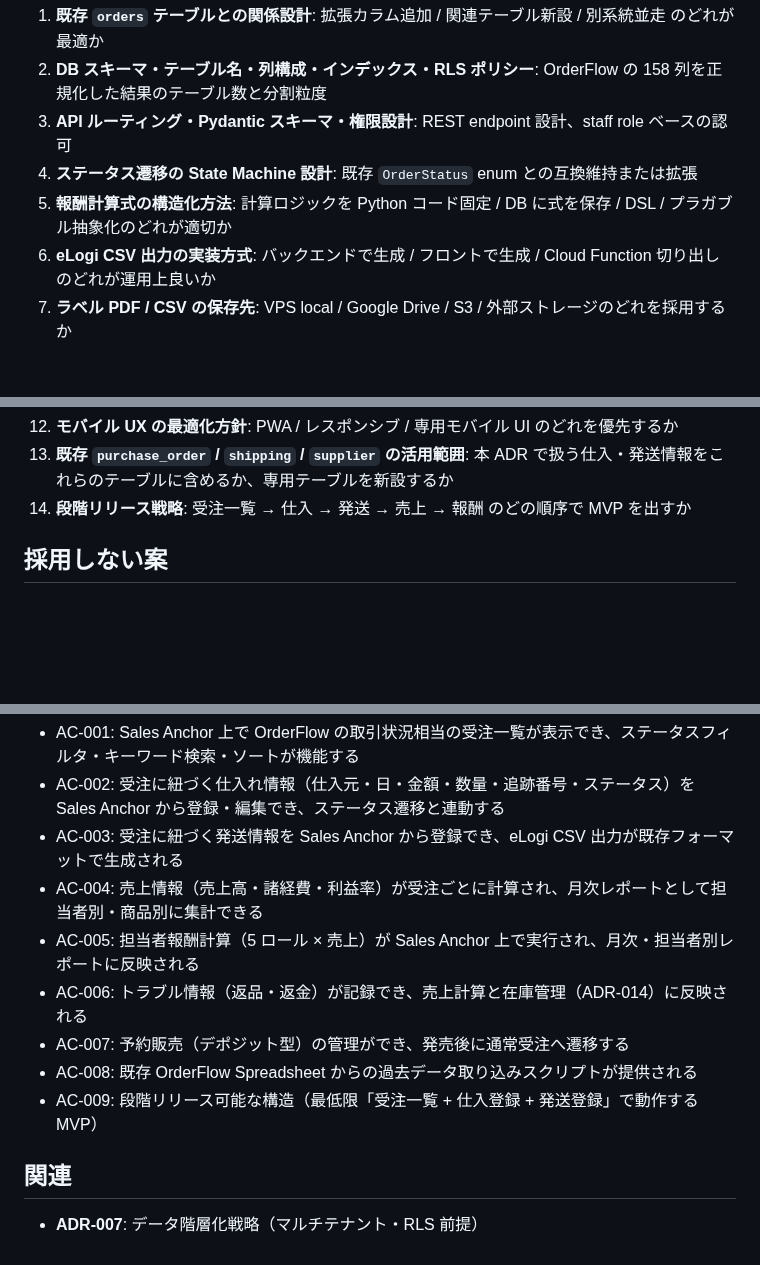
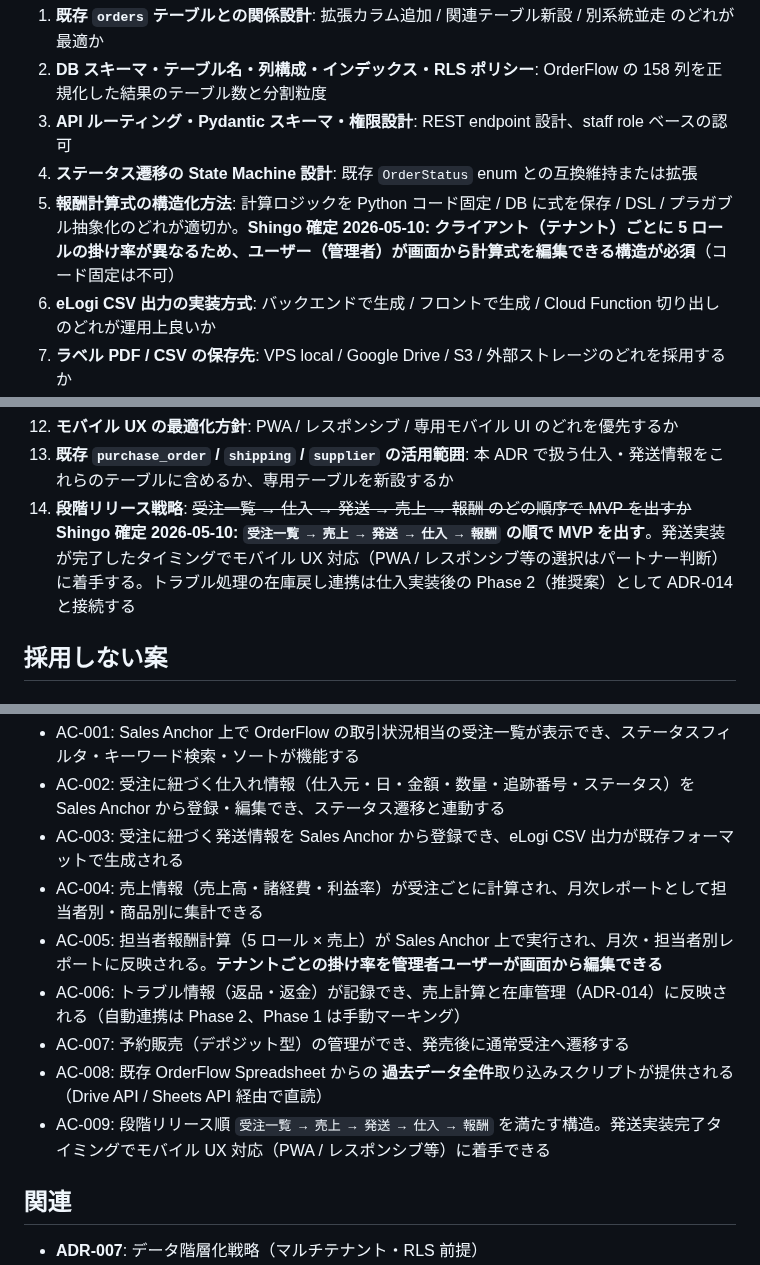
Before and after one commit to shingo-ops/astro-webapp, a Markdown page: docs/adr/ADR-019-order-management.md, 3 parts joined by grey strips. GitHub-like rendering; blank space fills up the shorter version.

```diff
--- a/docs/adr/ADR-019-order-management.md
+++ b/docs/adr/ADR-019-order-management.md
@@ -178,7 +184,7 @@ ADR-012 の役割分担に従い、以下の How はすべてパートナー Cla
 2. **DB スキーマ・テーブル名・列構成・インデックス・RLS ポリシー**: OrderFlow の 158 列を正規化した結果のテーブル数と分割粒度
 3. **API ルーティング・Pydantic スキーマ・権限設計**: REST endpoint 設計、staff role ベースの認可
 4. **ステータス遷移の State Machine 設計**: 既存 `OrderStatus` enum との互換維持または拡張
-5. **報酬計算式の構造化方法**: 計算ロジックを Python コード固定 / DB に式を保存 / DSL / プラガブル抽象化のどれが適切か
+5. **報酬計算式の構造化方法**: 計算ロジックを Python コード固定 / DB に式を保存 / DSL / プラガブル抽象化のどれが適切か。**Shingo 確定 2026-05-10: クライアント（テナント）ごとに 5 ロールの掛け率が異なるため、ユーザー（管理者）が画面から計算式を編集できる構造が必須**（コード固定は不可）
 6. **eLogi CSV 出力の実装方式**: バックエンドで生成 / フロントで生成 / Cloud Function 切り出し のどれが運用上良いか
 7. **ラベル PDF / CSV の保存先**: VPS local / Google Drive / S3 / 外部ストレージのどれを採用するか
 8. **Spreadsheet データ移行スクリプトの設計と実行戦略**: 一括 import / 増分 sync / 並行運用支援ツール のどれを優先実装するか
@@ -187,7 +193,7 @@ ADR-012 の役割分担に従い、以下の How はすべてパートナー Cla
 11. **チャートライブラリ・フロントエンド実装方式**: 既存 Sales Anchor で使われている技術スタックに合わせる
 12. **モバイル UX の最適化方針**: PWA / レスポンシブ / 専用モバイル UI のどれを優先するか
 13. **既存 `purchase_order` / `shipping` / `supplier` の活用範囲**: 本 ADR で扱う仕入・発送情報をこれらのテーブルに含めるか、専用テーブルを新設するか
-14. **段階リリース戦略**: 受注一覧 → 仕入 → 発送 → 売上 → 報酬 のどの順序で MVP を出すか
+14. **段階リリース戦略**: ~~受注一覧 → 仕入 → 発送 → 売上 → 報酬 のどの順序で MVP を出すか~~ **Shingo 確定 2026-05-10: `受注一覧 → 売上 → 発送 → 仕入 → 報酬` の順で MVP を出す**。発送実装が完了したタイミングでモバイル UX 対応（PWA / レスポンシブ等の選択はパートナー判断）に着手する。トラブル処理の在庫戻し連携は仕入実装後の Phase 2（推奨案）として ADR-014 と接続する
 
 ## 採用しない案
 
@@ -243,11 +249,11 @@ Sales Anchor とは別の Web アプリとして受注管理を作り、API で
 - AC-002: 受注に紐づく仕入れ情報（仕入元・日・金額・数量・追跡番号・ステータス）を Sales Anchor から登録・編集でき、ステータス遷移と連動する
 - AC-003: 受注に紐づく発送情報を Sales Anchor から登録でき、eLogi CSV 出力が既存フォーマットで生成される
 - AC-004: 売上情報（売上高・諸経費・利益率）が受注ごとに計算され、月次レポートとして担当者別・商品別に集計できる
-- AC-005: 担当者報酬計算（5 ロール × 売上）が Sales Anchor 上で実行され、月次・担当者別レポートに反映される
-- AC-006: トラブル情報（返品・返金）が記録でき、売上計算と在庫管理（ADR-014）に反映される
+- AC-005: 担当者報酬計算（5 ロール × 売上）が Sales Anchor 上で実行され、月次・担当者別レポートに反映される。**テナントごとの掛け率を管理者ユーザーが画面から編集できる**
+- AC-006: トラブル情報（返品・返金）が記録でき、売上計算と在庫管理（ADR-014）に反映される（自動連携は Phase 2、Phase 1 は手動マーキング）
 - AC-007: 予約販売（デポジット型）の管理ができ、発売後に通常受注へ遷移する
-- AC-008: 既存 OrderFlow Spreadsheet からの過去データ取り込みスクリプトが提供される
-- AC-009: 段階リリース可能な構造（最低限「受注一覧 + 仕入登録 + 発送登録」で動作する MVP）
+- AC-008: 既存 OrderFlow Spreadsheet からの **過去データ全件**取り込みスクリプトが提供される（Drive API / Sheets API 経由で直読）
+- AC-009: 段階リリース順 `受注一覧 → 売上 → 発送 → 仕入 → 報酬` を満たす構造。発送実装完了タイミングでモバイル UX 対応（PWA / レスポンシブ等）に着手できる
 
 ## 関連
 
```
Also changed, not shown: other parts of docs/adr/ADR-019-order-management.md (+34 -17 lines).
